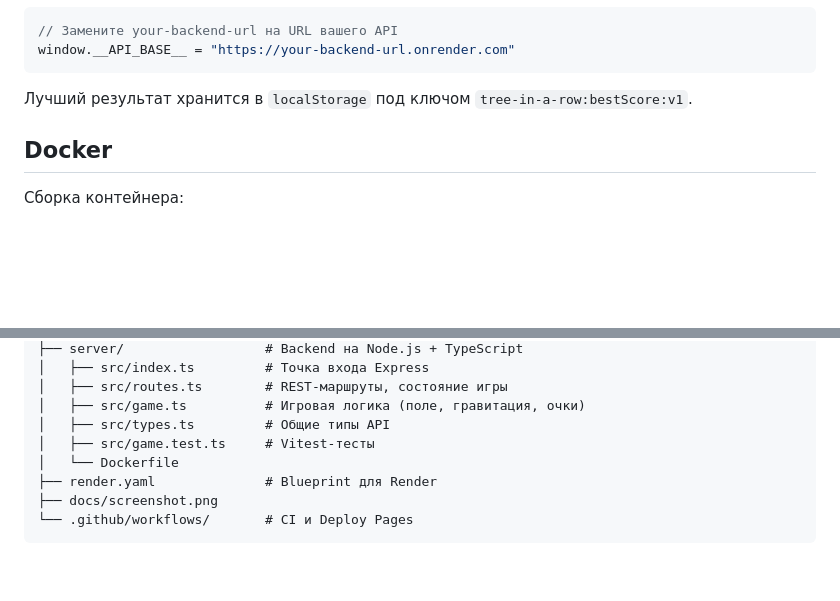
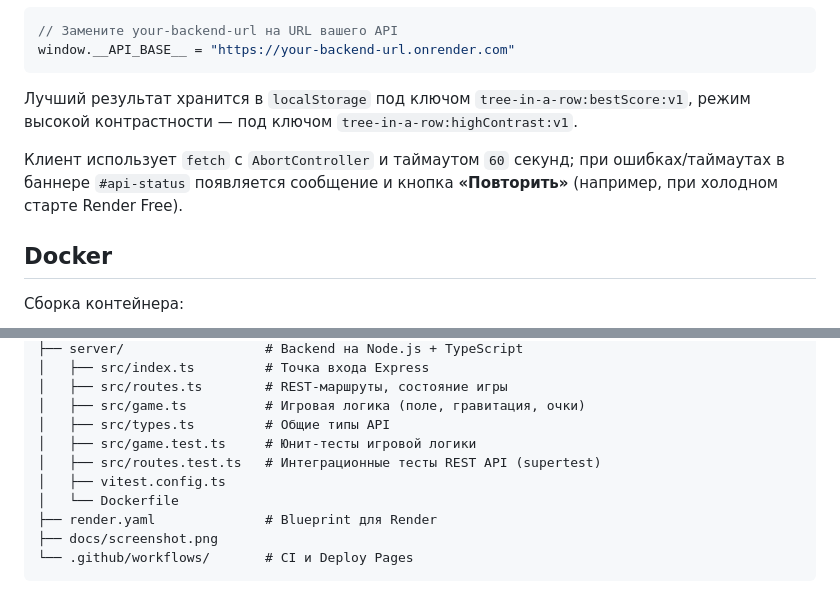
Before and after one commit to DimkaRogov/Three-in-a-row, a Markdown page: README.md, 2 parts joined by grey strips. GitHub-like rendering; blank space fills up the shorter version.

````diff
--- a/README.md
+++ b/README.md
@@ -166,7 +183,9 @@ Known limitation: один экземпляр backend хранит партию
 window.__API_BASE__ = "https://your-backend-url.onrender.com"
 ```
 
-Лучший результат хранится в `localStorage` под ключом `tree-in-a-row:bestScore:v1`.
+Лучший результат хранится в `localStorage` под ключом `tree-in-a-row:bestScore:v1`, режим высокой контрастности — под ключом `tree-in-a-row:highContrast:v1`.
+
+Клиент использует `fetch` с `AbortController` и таймаутом `60` секунд; при ошибках/таймаутах в баннере `#api-status` появляется сообщение и кнопка **«Повторить»** (например, при холодном старте Render Free).
 
 ## Docker
 
@@ -230,7 +249,9 @@ Workflow `.github/workflows/ci.yml` запускается на push в `main`
 │   ├── src/routes.ts        # REST-маршруты, состояние игры
 │   ├── src/game.ts          # Игровая логика (поле, гравитация, очки)
 │   ├── src/types.ts         # Общие типы API
-│   ├── src/game.test.ts     # Vitest-тесты
+│   ├── src/game.test.ts     # Юнит-тесты игровой логики
+│   ├── src/routes.test.ts   # Интеграционные тесты REST API (supertest)
+│   ├── vitest.config.ts
 │   └── Dockerfile
 ├── render.yaml              # Blueprint для Render
 ├── docs/screenshot.png
````
Also changed, not shown: other parts of README.md (+22 -5 lines).
